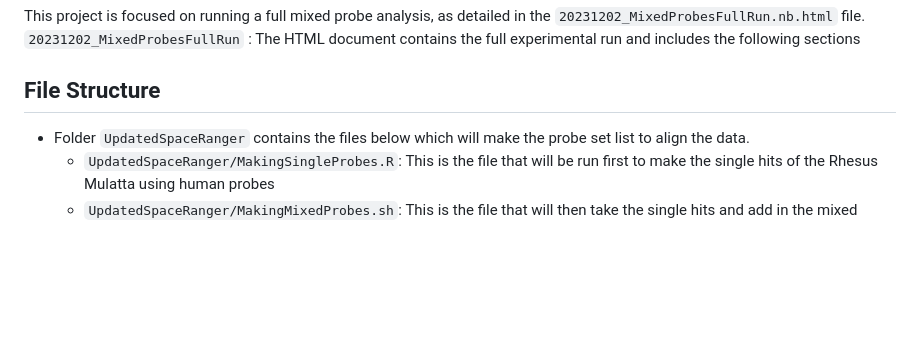
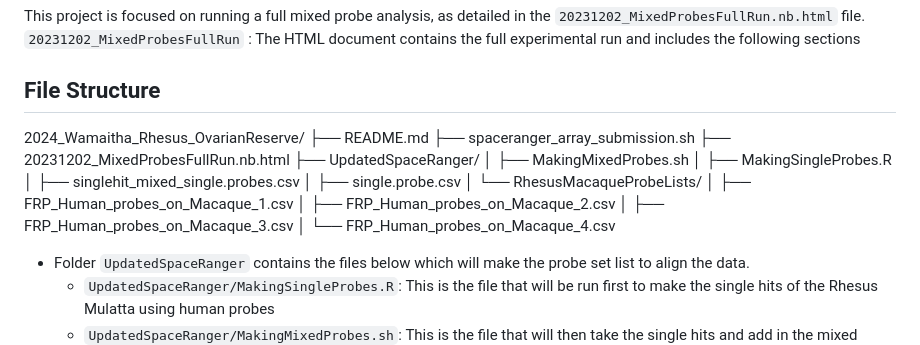
Before and after one commit to ejscience/2025_Wamaitha_Rhesus_OvarianReserve, a Markdown page: README.md, the part around the change. Rendered like a GitHub page; blank space fills up the shorter version.

```diff
--- a/README.md
+++ b/README.md
@@ -7,6 +7,21 @@ This project is focused on running a full mixed probe analysis, as detailed in t
 `20231202_MixedProbesFullRun` : The HTML document contains the full experimental run and includes the following sections
 
 ## File Structure
+2024_Wamaitha_Rhesus_OvarianReserve/
+├── README.md
+├── spaceranger_array_submission.sh
+├── 20231202_MixedProbesFullRun.nb.html
+├── UpdatedSpaceRanger/
+│   ├── MakingMixedProbes.sh
+│   ├── MakingSingleProbes.R
+│   ├── singlehit_mixed_single.probes.csv
+│   ├── single.probe.csv
+│   └── RhesusMacaqueProbeLists/
+│       ├── FRP_Human_probes_on_Macaque_1.csv
+│       ├── FRP_Human_probes_on_Macaque_2.csv
+│       ├── FRP_Human_probes_on_Macaque_3.csv
+│       └── FRP_Human_probes_on_Macaque_4.csv
+
 - Folder `UpdatedSpaceRanger` contains the files below which will make the probe set list to align the data.
     - `UpdatedSpaceRanger/MakingSingleProbes.R`: This is the file that will be run first to make the single hits of the Rhesus Mulatta using human probes
     - `UpdatedSpaceRanger/MakingMixedProbes.sh`: This is the file that will then take the single hits and add in the mixed probes
```
